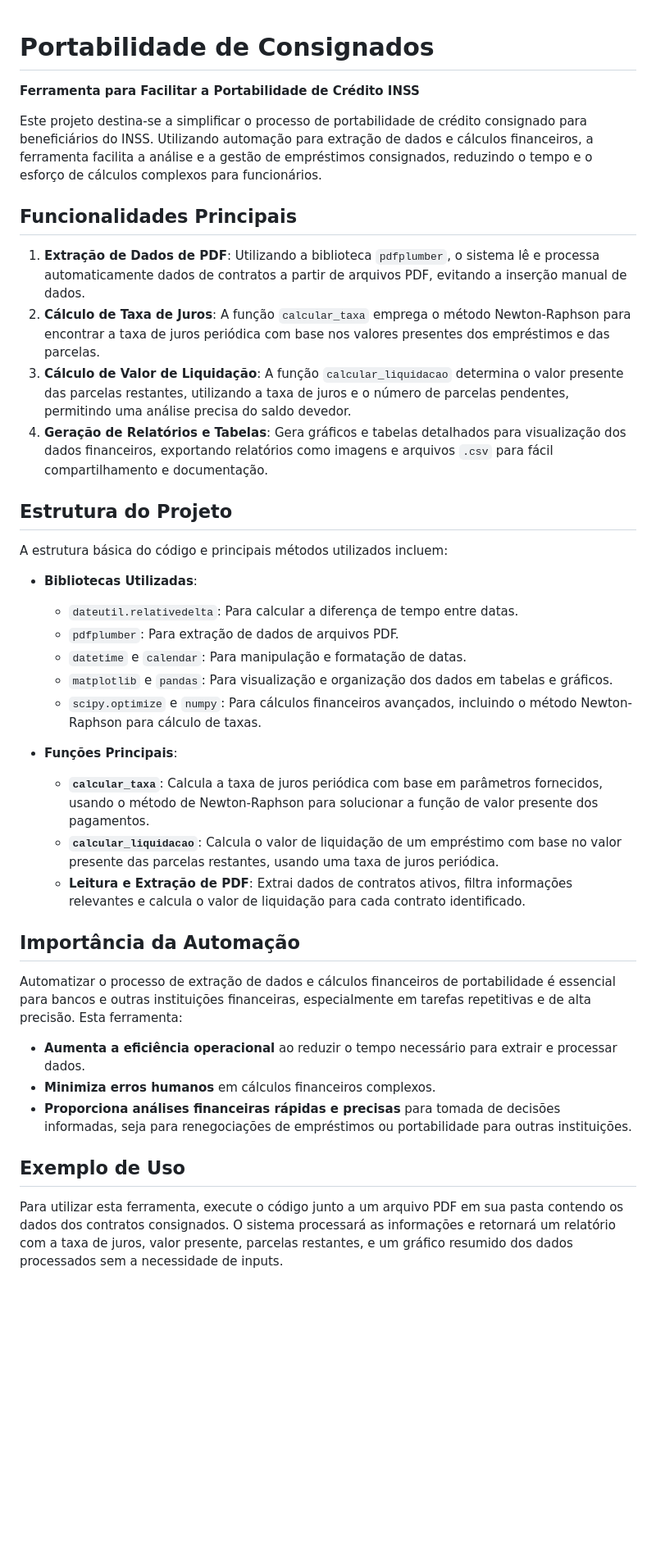
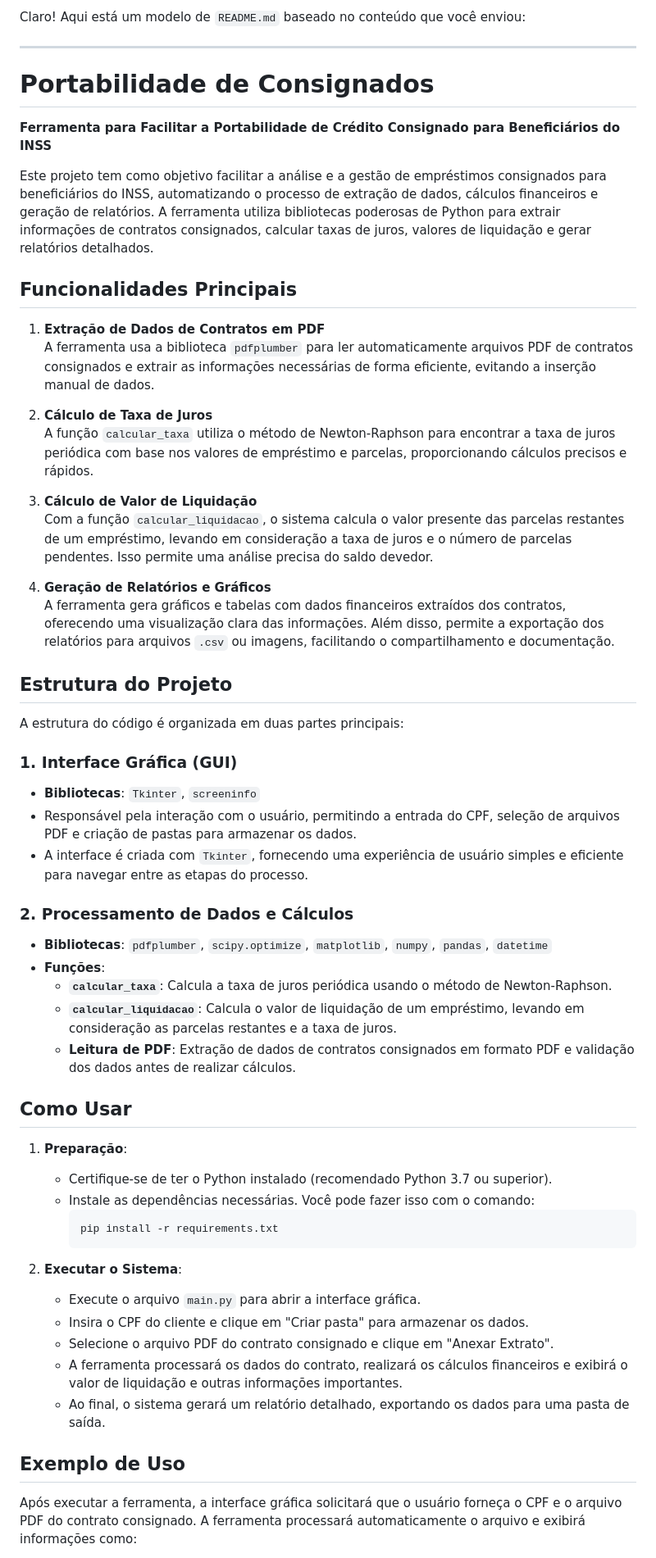
Before and after one commit to Lnystrom/portabilidade_de_consingados, a Markdown page: README.md, the part around the change printed below. Shown: that part at 82% size. Rendered like a GitHub page; blank space fills up the shorter version.

Commit message:
Atualização do README.md baseando-se no novo código

````diff
--- a/README.md
+++ b/README.md
@@ -1,42 +1,60 @@
+Claro! Aqui está um modelo de `README.md` baseado no conteúdo que você enviou:
+
+---
 
 # Portabilidade de Consignados
 
-**Ferramenta para Facilitar a Portabilidade de Crédito INSS**
+**Ferramenta para Facilitar a Portabilidade de Crédito Consignado para Beneficiários do INSS**
 
-Este projeto destina-se a simplificar o processo de portabilidade de crédito consignado para beneficiários do INSS. Utilizando automação para extração de dados e cálculos financeiros, a ferramenta facilita a análise e a gestão de empréstimos consignados, reduzindo o tempo e o esforço de cálculos complexos para funcionários.
+Este projeto tem como objetivo facilitar a análise e a gestão de empréstimos consignados para beneficiários do INSS, automatizando o processo de extração de dados, cálculos financeiros e geração de relatórios. A ferramenta utiliza bibliotecas poderosas de Python para extrair informações de contratos consignados, calcular taxas de juros, valores de liquidação e gerar relatórios detalhados.
 
 ## Funcionalidades Principais
 
-1. **Extração de Dados de PDF**: Utilizando a biblioteca `pdfplumber`, o sistema lê e processa automaticamente dados de contratos a partir de arquivos PDF, evitando a inserção manual de dados.
-2. **Cálculo de Taxa de Juros**: A função `calcular_taxa` emprega o método Newton-Raphson para encontrar a taxa de juros periódica com base nos valores presentes dos empréstimos e das parcelas.
-3. **Cálculo de Valor de Liquidação**: A função `calcular_liquidacao` determina o valor presente das parcelas restantes, utilizando a taxa de juros e o número de parcelas pendentes, permitindo uma análise precisa do saldo devedor.
-4. **Geração de Relatórios e Tabelas**: Gera gráficos e tabelas detalhados para visualização dos dados financeiros, exportando relatórios como imagens e arquivos `.csv` para fácil compartilhamento e documentação.
+1. **Extração de Dados de Contratos em PDF**
+   A ferramenta usa a biblioteca `pdfplumber` para ler automaticamente arquivos PDF de contratos consignados e extrair as informações necessárias de forma eficiente, evitando a inserção manual de dados.
+
+2. **Cálculo de Taxa de Juros**
+   A função `calcular_taxa` utiliza o método de Newton-Raphson para encontrar a taxa de juros periódica com base nos valores de empréstimo e parcelas, proporcionando cálculos precisos e rápidos.
+
+3. **Cálculo de Valor de Liquidação**
+   Com a função `calcular_liquidacao`, o sistema calcula o valor presente das parcelas restantes de um empréstimo, levando em consideração a taxa de juros e o número de parcelas pendentes. Isso permite uma análise precisa do saldo devedor.
+
+4. **Geração de Relatórios e Gráficos**
+   A ferramenta gera gráficos e tabelas com dados financeiros extraídos dos contratos, oferecendo uma visualização clara das informações. Além disso, permite a exportação dos relatórios para arquivos `.csv` ou imagens, facilitando o compartilhamento e documentação.
 
 ## Estrutura do Projeto
 
-A estrutura básica do código e principais métodos utilizados incluem:
+A estrutura do código é organizada em duas partes principais:
 
-- **Bibliotecas Utilizadas**:
-  - `dateutil.relativedelta`: Para calcular a diferença de tempo entre datas.
-  - `pdfplumber`: Para extração de dados de arquivos PDF.
-  - `datetime` e `calendar`: Para manipulação e formatação de datas.
-  - `matplotlib` e `pandas`: Para visualização e organização dos dados em tabelas e gráficos.
-  - `scipy.optimize` e `numpy`: Para cálculos financeiros avançados, incluindo o método Newton-Raphson para cálculo de taxas.
+### 1. Interface Gráfica (GUI)
+- **Bibliotecas**: `Tkinter`, `screeninfo`
+- Responsável pela interação com o usuário, permitindo a entrada do CPF, seleção de arquivos PDF e criação de pastas para armazenar os dados.
+- A interface é criada com `Tkinter`, fornecendo uma experiência de usuário simples e eficiente para navegar entre as etapas do processo.
 
-- **Funções Principais**:
-  - **`calcular_taxa`**: Calcula a taxa de juros periódica com base em parâmetros fornecidos, usando o método de Newton-Raphson para solucionar a função de valor presente dos pagamentos.
-  - **`calcular_liquidacao`**: Calcula o valor de liquidação de um empréstimo com base no valor presente das parcelas restantes, usando uma taxa de juros periódica.
-  - **Leitura e Extração de PDF**: Extrai dados de contratos ativos, filtra informações relevantes e calcula o valor de liquidação para cada contrato identificado.
+### 2. Processamento de Dados e Cálculos
+- **Bibliotecas**: `pdfplumber`, `scipy.optimize`, `matplotlib`, `numpy`, `pandas`, `datetime`
+- **Funções**:
+  - **`calcular_taxa`**: Calcula a taxa de juros periódica usando o método de Newton-Raphson.
+  - **`calcular_liquidacao`**: Calcula o valor de liquidação de um empréstimo, levando em consideração as parcelas restantes e a taxa de juros.
+  - **Leitura de PDF**: Extração de dados de contratos consignados em formato PDF e validação dos dados antes de realizar cálculos.
 
-## Importância da Automação
+## Como Usar
 
-Automatizar o processo de extração de dados e cálculos financeiros de portabilidade é essencial para bancos e outras instituições financeiras, especialmente em tarefas repetitivas e de alta precisão. Esta ferramenta:
+1. **Preparação**:
+   - Certifique-se de ter o Python instalado (recomendado Python 3.7 ou superior).
+   - Instale as dependências necessárias. Você pode fazer isso com o comando:
+     ```bash
+     pip install -r requirements.txt
+     ```
 
-- **Aumenta a eficiência operacional** ao reduzir o tempo necessário para extrair e processar dados.
-- **Minimiza erros humanos** em cálculos financeiros complexos.
-- **Proporciona análises financeiras rápidas e precisas** para tomada de decisões informadas, seja para renegociações de empréstimos ou portabilidade para outras instituições.
+2. **Executar o Sistema**:
+   - Execute o arquivo `main.py` para abrir a interface gráfica.
+   - Insira o CPF do cliente e clique em "Criar pasta" para armazenar os dados.
+   - Selecione o arquivo PDF do contrato consignado e clique em "Anexar Extrato".
+   - A ferramenta processará os dados do contrato, realizará os cálculos financeiros e exibirá o valor de liquidação e outras informações importantes.
+   - Ao final, o sistema gerará um relatório detalhado, exportando os dados para uma pasta de saída.
 
 ## Exemplo de Uso
 
-Para utilizar esta ferramenta, execute o código junto a um arquivo PDF em sua pasta contendo os dados dos contratos consignados. O sistema processará as informações e retornará um relatório com a taxa de juros, valor presente, parcelas restantes, e um gráfico resumido dos dados processados sem a necessidade de inputs.
+Após executar a ferramenta, a interface gráfica solicitará que o usuário forneça o CPF e o arquivo PDF do contrato consignado. A ferramenta processará automaticamente o arquivo e exibirá informações como:
 
````
Also changed, not shown: other parts of README.md (+20 -7 lines).
